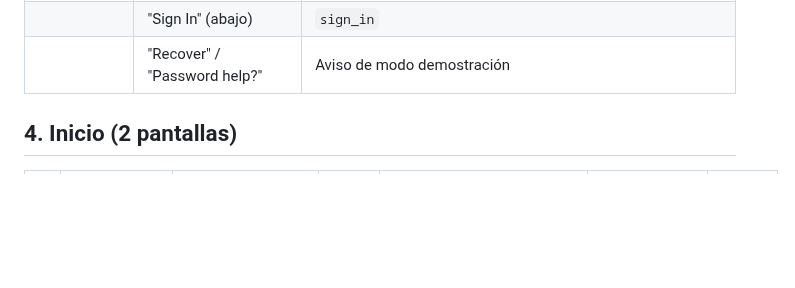
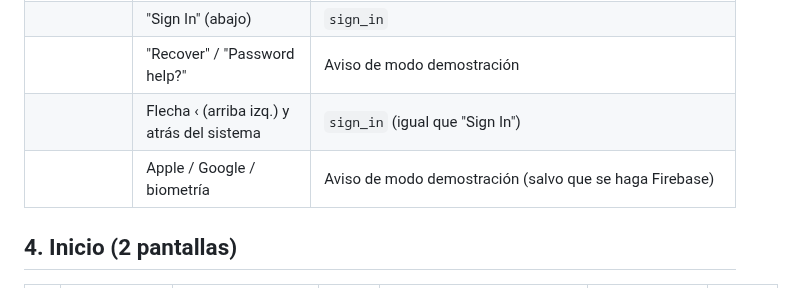
Before and after one commit to sofiaandreaolguin/parcial-tp3, a Markdown page: specs/PANTALLAS.md, the part around the change. GitHub-like rendering; blank space fills up the shorter version.

```diff
--- a/specs/PANTALLAS.md
+++ b/specs/PANTALLAS.md
@@ -118,6 +118,8 @@ Leído de los frames el 18/10. Lo que dice *a confirmar* es lectura mía del dib
 | Login - 02 — SignUp | "Sign Up →" | `home_dashboard`, sacando el login de la pila |
 | | "Sign In" (abajo) | `sign_in` |
 | | "Recover" / "Password help?" | Aviso de modo demostración |
+| | Flecha ‹ (arriba izq.) y atrás del sistema | `sign_in` (igual que "Sign In") |
+| | Apple / Google / biometría | Aviso de modo demostración (salvo que se haga Firebase) |
 
 ## 4. Inicio (2 pantallas)
 
```
Also changed, not shown: docs/BITACORA.md (+14 -0 lines), 1 other file.
